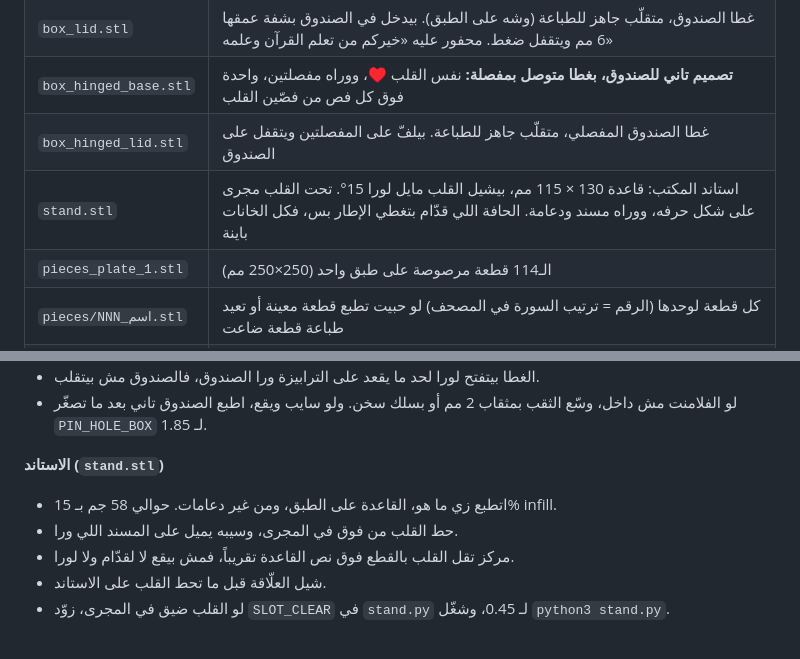
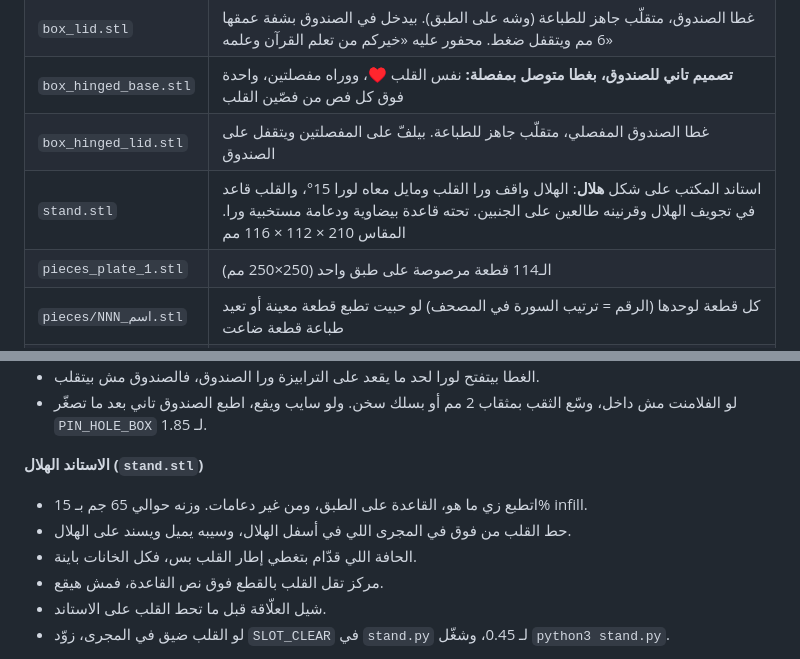
Before and after one commit to Alhosin-SayedAhmed/CXT_Software_Screening_Assessment, a Markdown page: quran_heart_puzzle/README.md, 2 parts joined by grey strips. Rendered like a GitHub page.

Commit message:
Redesign desk stand as an upright crescent cradling the heart
Co-Authored-By: Claude Opus 5.5 <noreply@anthropic.com>
Claude-Session: https://claude.ai/code/session_01FwSdjsJmiNCoCxgBV44vXZ

```diff
--- a/quran_heart_puzzle/README.md
+++ b/quran_heart_puzzle/README.md
@@ -17,7 +17,7 @@
 | `box_lid.stl` | غطا الصندوق، متقلّب جاهز للطباعة (وشه على الطبق). بيدخل في الصندوق بشفة عمقها 6 مم ويتقفل ضغط. محفور عليه «خيركم من تعلم القرآن وعلمه» |
 | `box_hinged_base.stl` | **تصميم تاني للصندوق، بغطا متوصل بمفصلة:** نفس القلب ♥، ووراه مفصلتين، واحدة فوق كل فص من فصّين القلب |
 | `box_hinged_lid.stl` | غطا الصندوق المفصلي، متقلّب جاهز للطباعة. بيلفّ على المفصلتين ويتقفل على الصندوق |
-| `stand.stl` | استاند المكتب: قاعدة 130 × 115 مم، بيشيل القلب مايل لورا 15°. تحت القلب مجرى على شكل حرفه، ووراه مسند ودعامة. الحافة اللي قدّام بتغطي الإطار بس، فكل الخانات باينة |
+| `stand.stl` | استاند المكتب على شكل **هلال**: الهلال واقف ورا القلب ومايل معاه لورا 15°، والقلب قاعد في تجويف الهلال وقرنينه طالعين على الجنبين. تحته قاعدة بيضاوية ودعامة مستخبية ورا. المقاس 210 × 112 × 116 مم |
 | `pieces_plate_1.stl` | الـ114 قطعة مرصوصة على طبق واحد (250×250 مم) |
 | `pieces/NNN_اسم.stl` | كل قطعة لوحدها (الرقم = ترتيب السورة في المصحف) لو حبيت تطبع قطعة معينة أو تعيد طباعة قطعة ضاعت |
 | `pieces_report.json` | مقاس كل قطعة وحجم الخط المستخدم فيها |
@@ -69,10 +69,11 @@
 * الغطا بيتفتح لورا لحد ما يقعد على الترابيزة ورا الصندوق، فالصندوق مش بيتقلب.
 * لو الفلامنت مش داخل، وسّع الثقب بمثقاب 2 مم أو بسلك سخن. ولو سايب ويقع، اطبع الصندوق تاني بعد ما تصغّر `PIN_HOLE_BOX` لـ 1.85.
 
-**الاستاند (`stand.stl`)**
-* اتطبع زي ما هو، القاعدة على الطبق، ومن غير دعامات. حوالي 58 جم بـ 15% infill.
-* حط القلب من فوق في المجرى، وسيبه يميل على المسند اللي ورا.
-* مركز تقل القلب بالقطع فوق نص القاعدة تقريباً، فمش بيقع لا لقدّام ولا لورا.
+**الاستاند الهلال (`stand.stl`)**
+* اتطبع زي ما هو، القاعدة على الطبق، ومن غير دعامات. وزنه حوالي 65 جم بـ 15% infill.
+* حط القلب من فوق في المجرى اللي في أسفل الهلال، وسيبه يميل ويسند على الهلال.
+* الحافة اللي قدّام بتغطي إطار القلب بس، فكل الخانات باينة.
+* مركز تقل القلب بالقطع فوق نص القاعدة، فمش هيقع.
 * شيل العلّاقة قبل ما تحط القلب على الاستاند.
 * لو القلب ضيق في المجرى، زوّد `SLOT_CLEAR` في `stand.py` لـ 0.45، وشغّل `python3 stand.py`.
 
```
Also changed, not shown: quran_heart_puzzle/images/render_stand.png, 3 other files.
